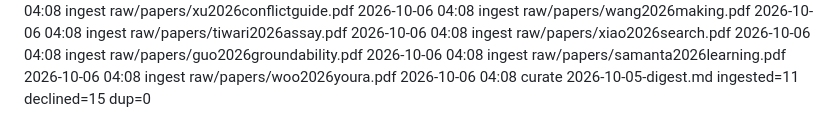
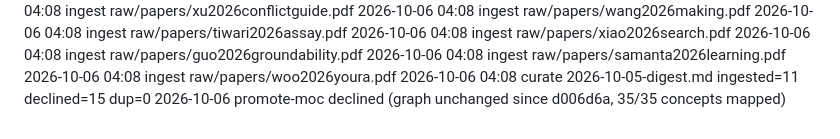
Before and after one commit to eschmitt88/agentic-research, a Markdown page: _meta/log.md, the part around the change. Drawn GitHub-style.

Commit message:
log: promote-moc declined after the curate batch
Co-Authored-By: Claude Opus 5.5 <noreply@anthropic.com>

```diff
--- a/_meta/log.md
+++ b/_meta/log.md
@@ -597,3 +597,4 @@ The `shared-substrate-contagion` watch axis is NOT resolved — it gained source
 2026-10-06 04:08 ingest raw/papers/samanta2026learning.pdf
 2026-10-06 04:08 ingest raw/papers/woo2026youra.pdf
 2026-10-06 04:08 curate 2026-10-05-digest.md ingested=11 declined=15 dup=0
+2026-10-06 promote-moc declined (graph unchanged since d006d6a, 35/35 concepts mapped)
```
